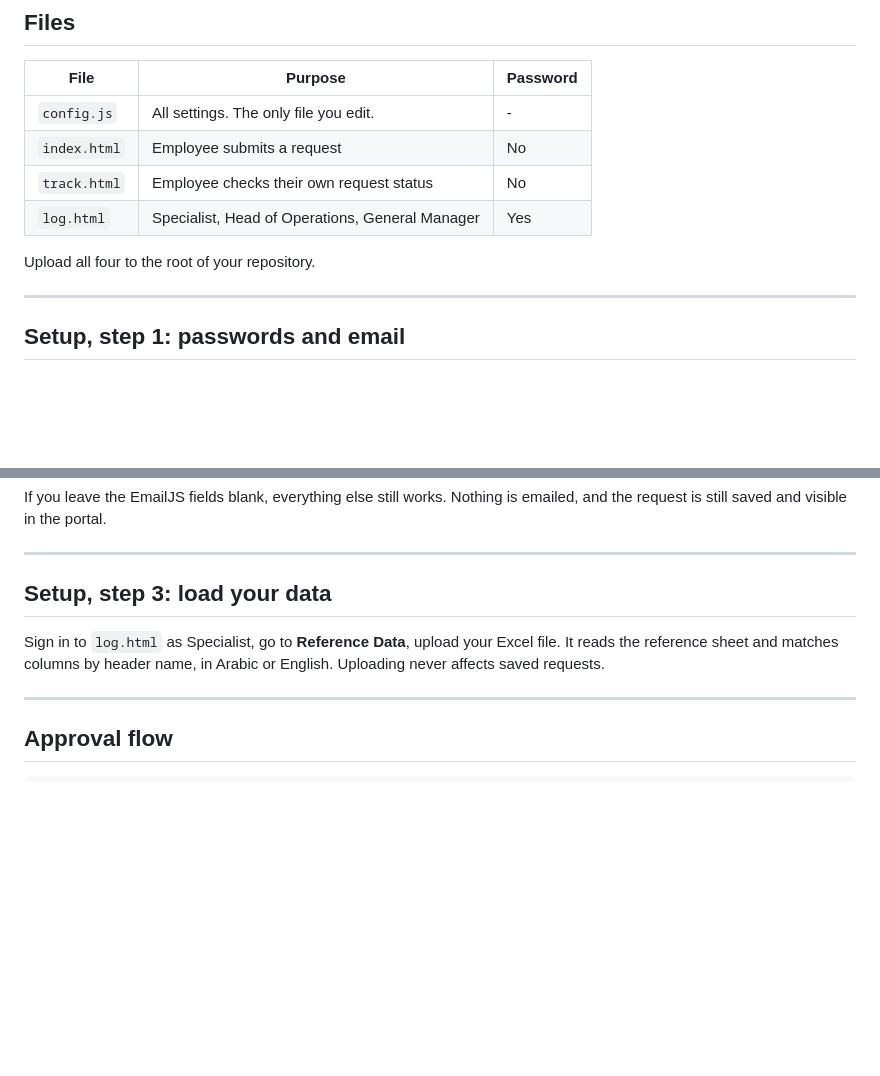
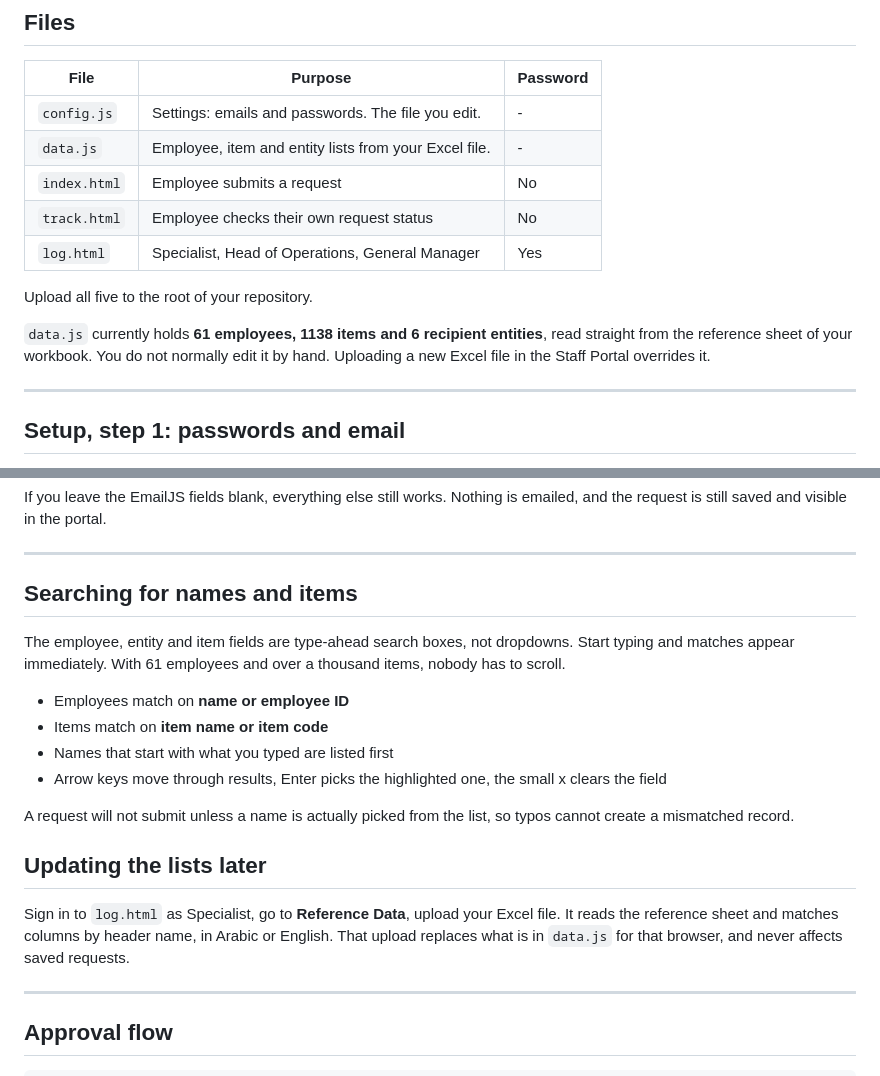
Before and after one commit to sarahalahmadi/sarahalahmadi.github.io, a Markdown page: README.md, 2 parts joined by grey strips. GitHub-like rendering; blank space fills up the shorter version.

```diff
--- a/README.md
+++ b/README.md
@@ -5,12 +4,15 @@
 
 | File | Purpose | Password |
 |---|---|---|
-| `config.js` | All settings. The only file you edit. | - |
+| `config.js` | Settings: emails and passwords. The file you edit. | - |
+| `data.js` | Employee, item and entity lists from your Excel file. | - |
 | `index.html` | Employee submits a request | No |
 | `track.html` | Employee checks their own request status | No |
 | `log.html` | Specialist, Head of Operations, General Manager | Yes |
 
-Upload all four to the root of your repository.
+Upload all five to the root of your repository.
+
+`data.js` currently holds **61 employees, 1138 items and 6 recipient entities**, read straight from the reference sheet of your workbook. You do not normally edit it by hand. Uploading a new Excel file in the Staff Portal overrides it.
 
 ---
 
@@ -68,9 +70,20 @@ If you leave the EmailJS fields blank, everything else still works. Nothing is e
 
 ---
 
-## Setup, step 3: load your data
+## Searching for names and items
 
-Sign in to `log.html` as Specialist, go to **Reference Data**, upload your Excel file. It reads the reference sheet and matches columns by header name, in Arabic or English. Uploading never affects saved requests.
+The employee, entity and item fields are type-ahead search boxes, not dropdowns. Start typing and matches appear immediately. With 61 employees and over a thousand items, nobody has to scroll.
+
+- Employees match on **name or employee ID**
+- Items match on **item name or item code**
+- Names that start with what you typed are listed first
+- Arrow keys move through results, Enter picks the highlighted one, the small x clears the field
+
+A request will not submit unless a name is actually picked from the list, so typos cannot create a mismatched record.
+
+## Updating the lists later
+
+Sign in to `log.html` as Specialist, go to **Reference Data**, upload your Excel file. It reads the reference sheet and matches columns by header name, in Arabic or English. That upload replaces what is in `data.js` for that browser, and never affects saved requests.
 
 ---
 
```
Also changed, not shown: other parts of README.md (+1 -2 lines).
